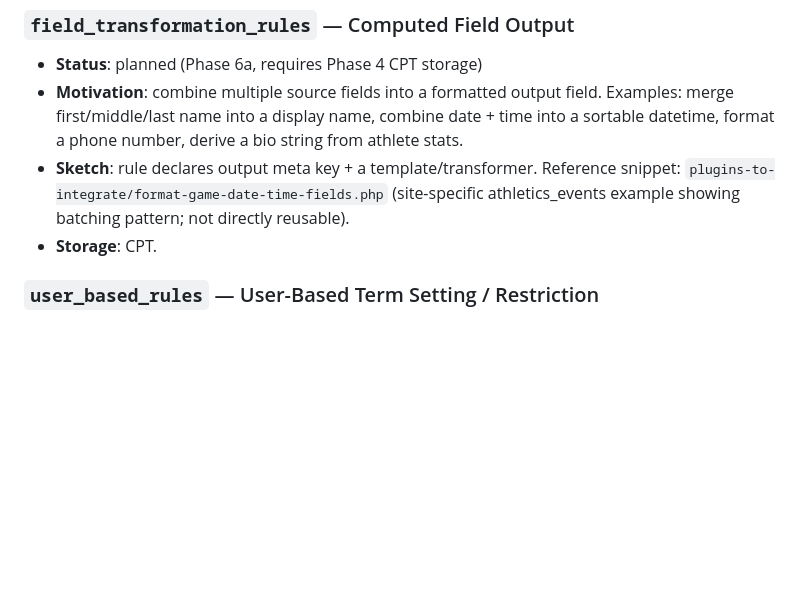
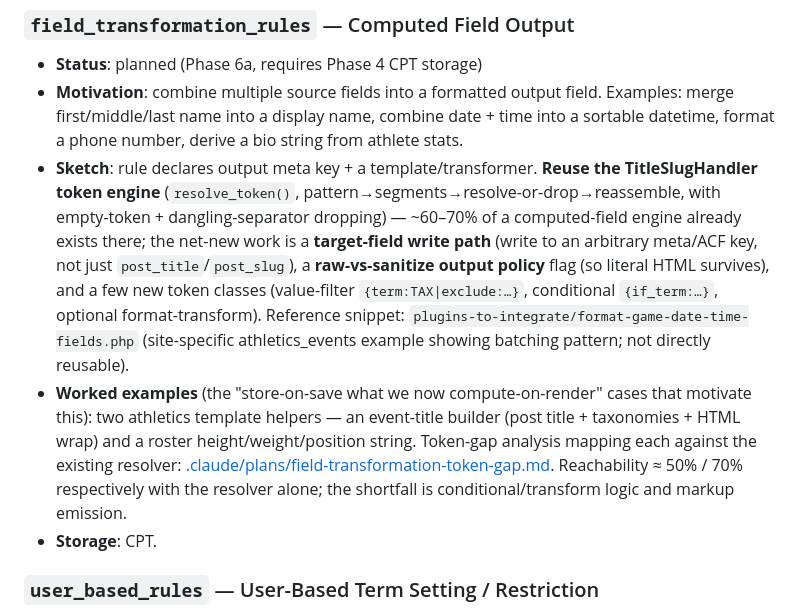
Before and after one commit to davidofchatham/meta-conductor, a Markdown page: docs/future-features.md, the part around the change. Drawn GitHub-style; blank space fills up the shorter version.

Commit message:
docs(future-features): add token-gap analysis to field_transformation_rules
Map two athletics template helpers (event-title builder, roster H/W/position
string) against the existing TitleSlugHandler token engine as the canonical
"store-on-save what we compute-on-render" cases. Note ~60-70% engine reuse;
net-new = target-write path, output-policy flag, value-filter/conditional/
transform tokens. Detail in untracked .claude/plans stub.

Co-Authored-By: Claude Opus 4.8 (1M context) <noreply@anthropic.com>

```diff
--- a/docs/future-features.md
+++ b/docs/future-features.md
@@ -36,7 +36,8 @@ When an idea is promoted to in-flight, add a link to its plan file under `.claud
 
 - **Status**: planned (Phase 6a, requires Phase 4 CPT storage)
 - **Motivation**: combine multiple source fields into a formatted output field. Examples: merge first/middle/last name into a display name, combine date + time into a sortable datetime, format a phone number, derive a bio string from athlete stats.
-- **Sketch**: rule declares output meta key + a template/transformer. Reference snippet: `plugins-to-integrate/format-game-date-time-fields.php` (site-specific athletics_events example showing batching pattern; not directly reusable).
+- **Sketch**: rule declares output meta key + a template/transformer. **Reuse the TitleSlugHandler token engine** (`resolve_token()`, pattern→segments→resolve-or-drop→reassemble, with empty-token + dangling-separator dropping) — ~60–70% of a computed-field engine already exists there; the net-new work is a **target-field write path** (write to an arbitrary meta/ACF key, not just `post_title`/`post_slug`), a **raw-vs-sanitize output policy** flag (so literal HTML survives), and a few new token classes (value-filter `{term:TAX|exclude:…}`, conditional `{if_term:…}`, optional format-transform). Reference snippet: `plugins-to-integrate/format-game-date-time-fields.php` (site-specific athletics_events example showing batching pattern; not directly reusable).
+- **Worked examples** (the "store-on-save what we now compute-on-render" cases that motivate this): two athletics template helpers — an event-title builder (post title + taxonomies + HTML wrap) and a roster height/weight/position string. Token-gap analysis mapping each against the existing resolver: [.claude/plans/field-transformation-token-gap.md](../.claude/plans/field-transformation-token-gap.md). Reachability ≈ 50% / 70% respectively with the resolver alone; the shortfall is conditional/transform logic and markup emission.
 - **Storage**: CPT.
 
 ### `user_based_rules` — User-Based Term Setting / Restriction
```
